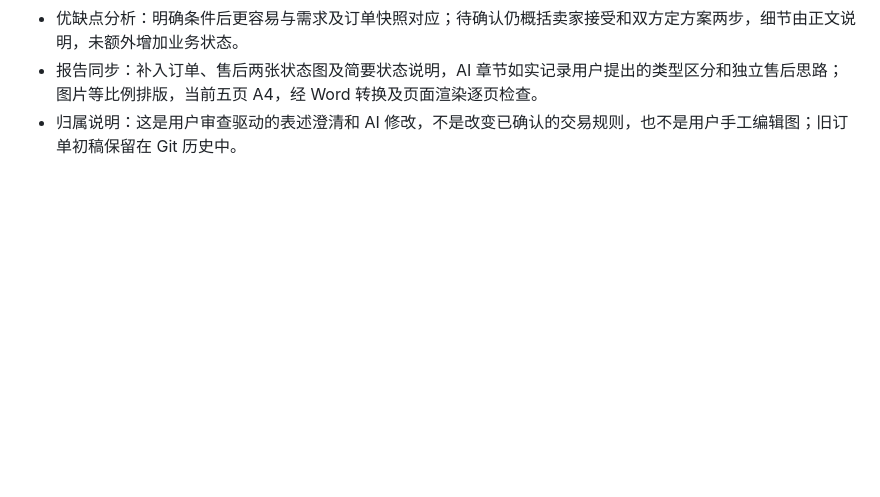
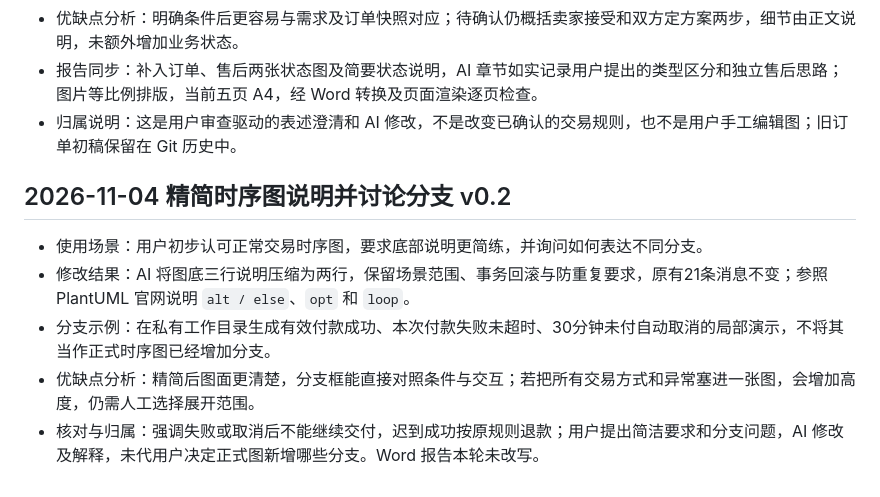
Before and after one commit to koishikois259/campus-market, a Markdown page: AI使用记录/实验二_AI使用记录.md, the part around the change. Rendered like a GitHub page; blank space fills up the shorter version.

```diff
--- a/AI使用记录/实验二_AI使用记录.md
+++ b/AI使用记录/实验二_AI使用记录.md
@@ -162,3 +162,11 @@
 - 优缺点分析：明确条件后更容易与需求及订单快照对应；待确认仍概括卖家接受和双方定方案两步，细节由正文说明，未额外增加业务状态。
 - 报告同步：补入订单、售后两张状态图及简要状态说明，AI 章节如实记录用户提出的类型区分和独立售后思路；图片等比例排版，当前五页 A4，经 Word 转换及页面渲染逐页检查。
 - 归属说明：这是用户审查驱动的表述澄清和 AI 修改，不是改变已确认的交易规则，也不是用户手工编辑图；旧订单初稿保留在 Git 历史中。
+
+## 2026-11-04 精简时序图说明并讨论分支 v0.2
+
+- 使用场景：用户初步认可正常交易时序图，要求底部说明更简练，并询问如何表达不同分支。
+- 修改结果：AI 将图底三行说明压缩为两行，保留场景范围、事务回滚与防重复要求，原有21条消息不变；参照 PlantUML 官网说明 `alt / else`、`opt` 和 `loop`。
+- 分支示例：在私有工作目录生成有效付款成功、本次付款失败未超时、30分钟未付自动取消的局部演示，不将其当作正式时序图已经增加分支。
+- 优缺点分析：精简后图面更清楚，分支框能直接对照条件与交互；若把所有交易方式和异常塞进一张图，会增加高度，仍需人工选择展开范围。
+- 核对与归属：强调失败或取消后不能继续交付，迟到成功按原规则退款；用户提出简洁要求和分支问题，AI 修改及解释，未代用户决定正式图新增哪些分支。Word 报告本轮未改写。
```
Also changed, not shown: UML/状态图与时序图初稿说明.md (+12 -2 lines), 实验二要求与UI交接.md (+1 -1 lines), UML/UML时序图.png, 2 other files.
